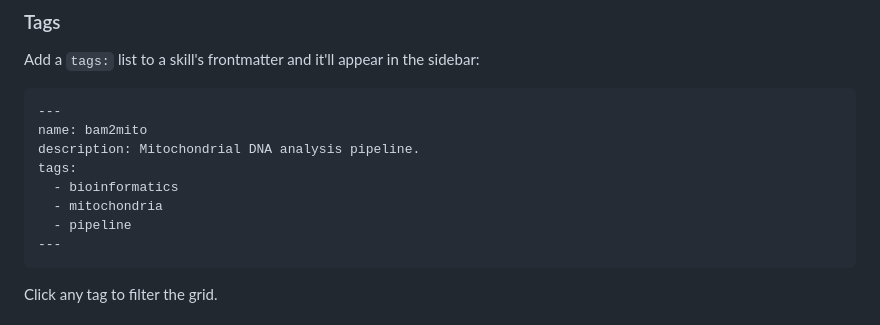
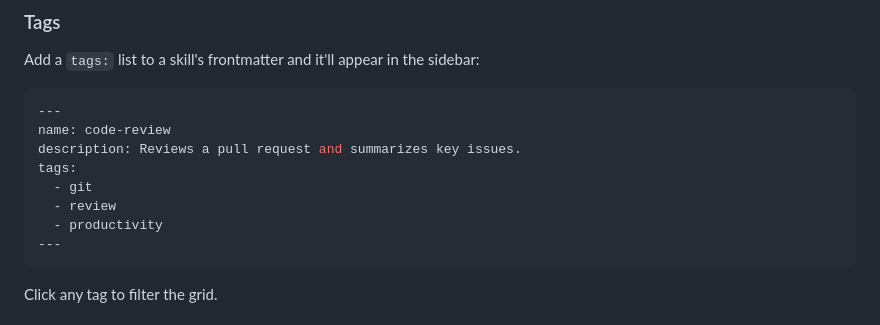
Before and after one commit to bogrum/claude-control, a Markdown page: README.md, the part around the change. GitHub-like rendering.

````diff
--- a/README.md
+++ b/README.md
@@ -127,12 +127,12 @@ Add a `tags:` list to a skill's frontmatter and it'll appear in the sidebar:
 
 ```yaml
 ---
-name: bam2mito
-description: Mitochondrial DNA analysis pipeline.
+name: code-review
+description: Reviews a pull request and summarizes key issues.
 tags:
-  - bioinformatics
-  - mitochondria
-  - pipeline
+  - git
+  - review
+  - productivity
 ---
 ```
 
````
